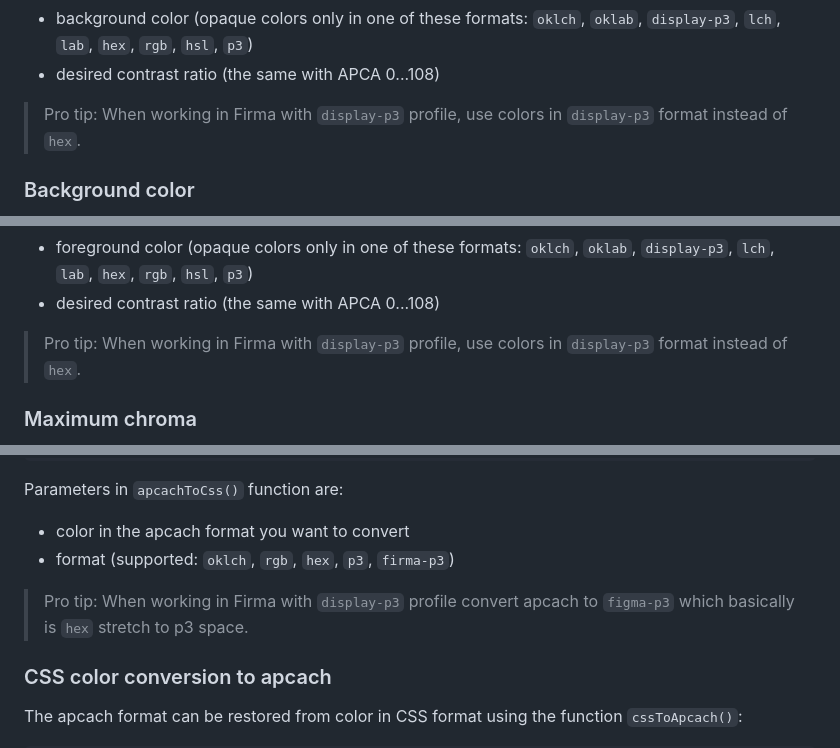
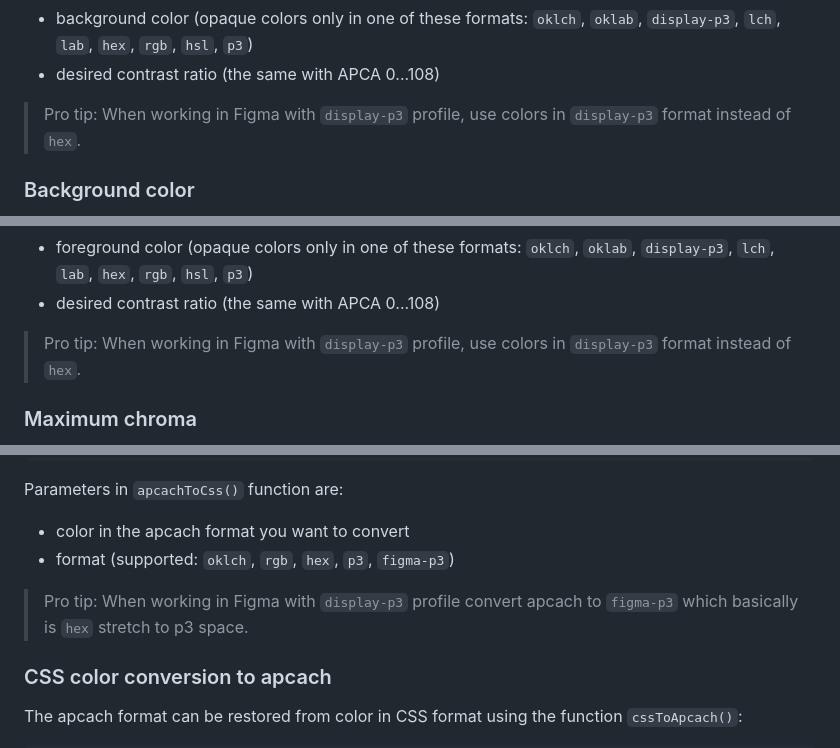
Before and after one commit to antiflasher/apcach, a Markdown page: README.md, 3 parts joined by grey strips. Drawn GitHub-style.

Commit message:
Update README.md
fixed some typos Firma to Figma

```diff
--- a/README.md
+++ b/README.md
@@ -56,7 +56,7 @@ Parameters in `crToBg()` function are:
 - background color (opaque colors only in one of these formats: `oklch`, `oklab`, `display-p3`, `lch`, `lab`, `hex`, `rgb`, `hsl`, `p3`)
 - desired contrast ratio (the same with APCA 0...108)
 
-> Pro tip: When working in Firma with `display-p3` profile, use colors in `display-p3` format instead of `hex`.
+> Pro tip: When working in Figma with `display-p3` profile, use colors in `display-p3` format instead of `hex`.
 
 ### Background color
 
@@ -72,7 +72,7 @@ Parameters in `crToFg()` function are:
 - foreground color (opaque colors only in one of these formats: `oklch`, `oklab`, `display-p3`, `lch`, `lab`, `hex`, `rgb`, `hsl`, `p3`)
 - desired contrast ratio (the same with APCA 0...108)
 
-> Pro tip: When working in Firma with `display-p3` profile, use colors in `display-p3` format instead of `hex`.
+> Pro tip: When working in Figma with `display-p3` profile, use colors in `display-p3` format instead of `hex`.
 
 ### Maximum chroma
 
@@ -165,9 +165,9 @@ apcachToCss(color, "figma-p3"); // #47a23d
 Parameters in `apcachToCss()` function are:
 
 - color in the apcach format you want to convert
-- format (supported: `oklch`, `rgb`, `hex`, `p3`, `firma-p3`)
+- format (supported: `oklch`, `rgb`, `hex`, `p3`, `figma-p3`)
 
-> Pro tip: When working in Firma with `display-p3` profile convert apcach to `figma-p3` which basically is `hex` stretch to p3 space.
+> Pro tip: When working in Figma with `display-p3` profile convert apcach to `figma-p3` which basically is `hex` stretch to p3 space.
 
 ### CSS color conversion to apcach
 
```
Also changed, not shown: other parts of README.md (+1 -1 lines).
